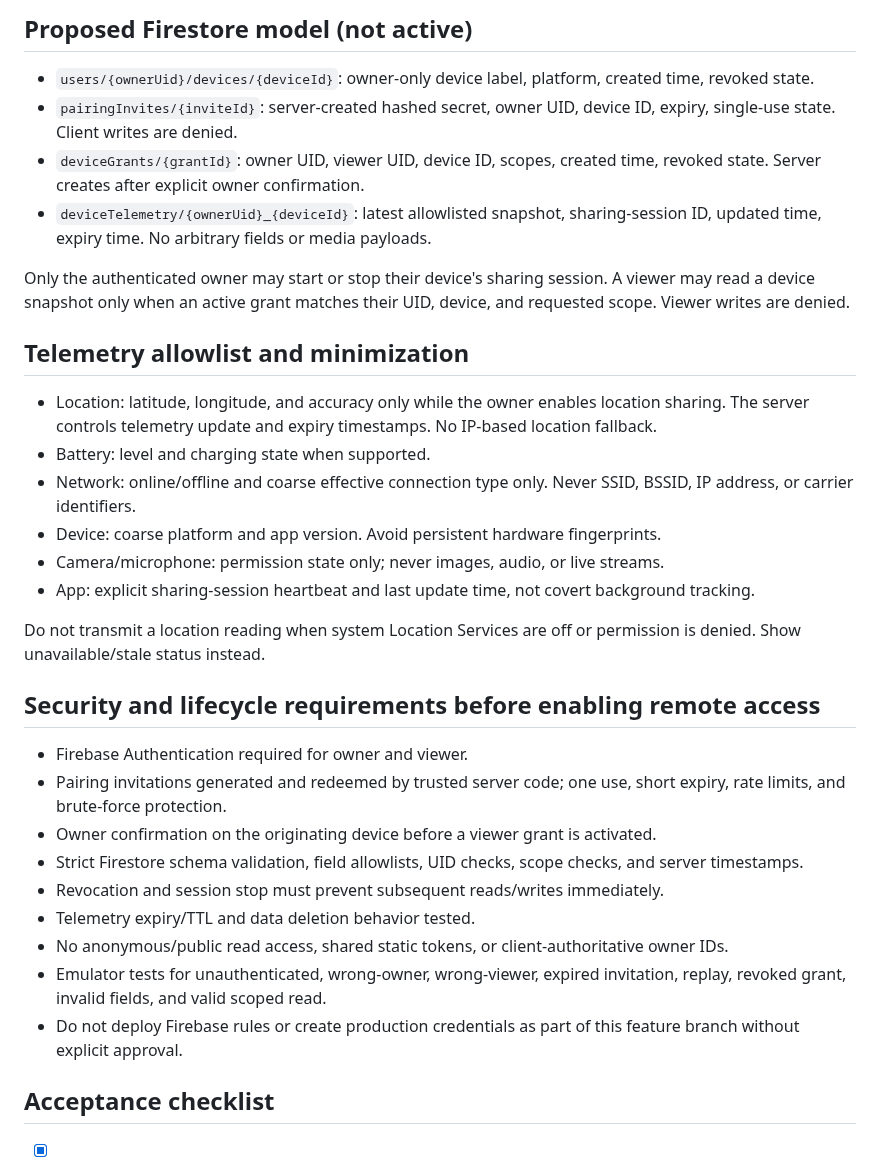
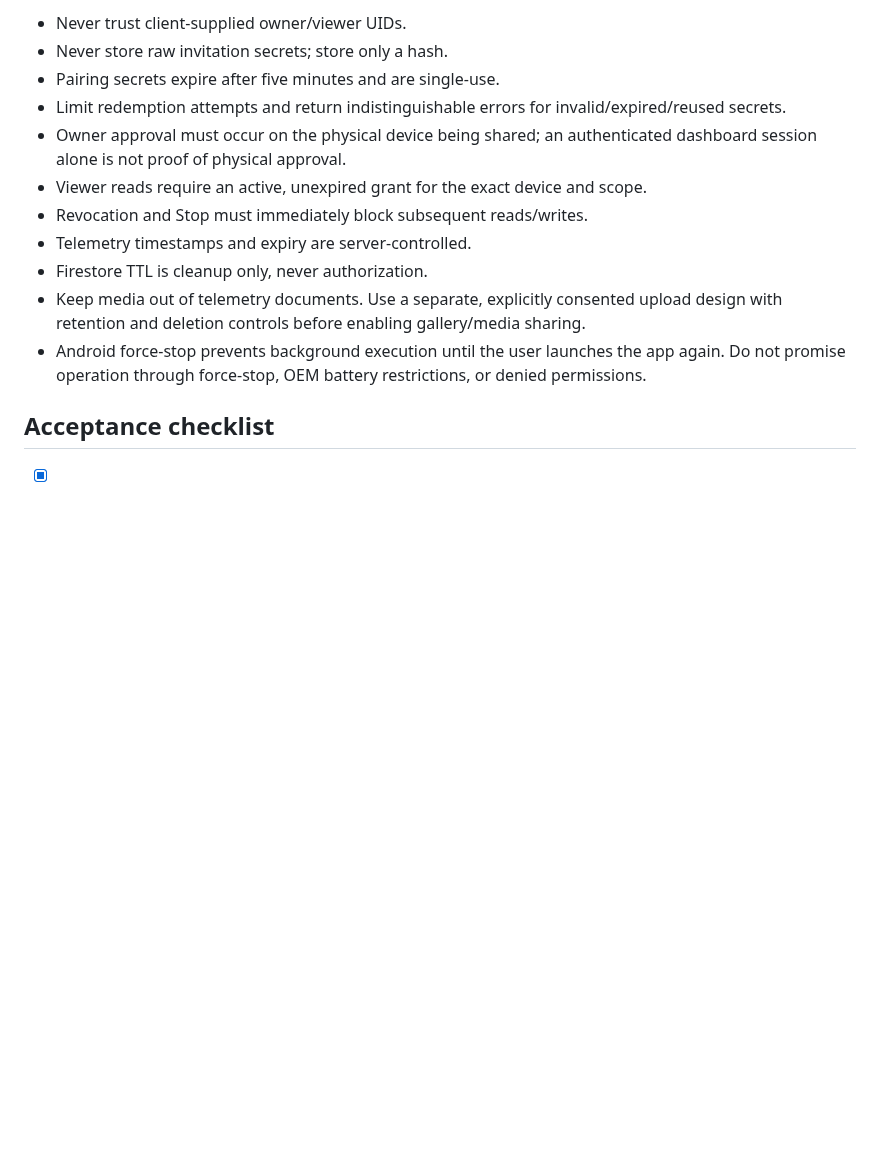
Before and after one commit to ViviBeri/gradecalc-app, a Markdown page: docs/device-monitor-architecture.md, the part around one of its changes. Drawn GitHub-style; blank space fills up the shorter version.

```diff
--- a/docs/device-monitor-architecture.md
+++ b/docs/device-monitor-architecture.md
@@ -32,35 +46,15 @@ A URL by itself is never an authorization credential. Do not put raw pairing sec
 
-## Proposed Firestore model (not active)
-
-- `users/{ownerUid}/devices/{deviceId}`: owner-only device label, platform, created time, revoked state.
-- `pairingInvites/{inviteId}`: server-created hashed secret, owner UID, device ID, expiry, single-use state. Client writes are denied.
-- `deviceGrants/{grantId}`: owner UID, viewer UID, device ID, scopes, created time, revoked state. Server creates after explicit owner confirmation.
-- `deviceTelemetry/{ownerUid}_{deviceId}`: latest allowlisted snapshot, sharing-session ID, updated time, expiry time. No arbitrary fields or media payloads.
-
-Only the authenticated owner may start or stop their device's sharing session. A viewer may read a device snapshot only when an active grant matches their UID, device, and requested scope. Viewer writes are denied.
-
-## Telemetry allowlist and minimization
-
-- Location: latitude, longitude, and accuracy only while the owner enables location sharing. The server controls telemetry update and expiry timestamps. No IP-based location fallback.
-- Battery: level and charging state when supported.
-- Network: online/offline and coarse effective connection type only. Never SSID, BSSID, IP address, or carrier identifiers.
-- Device: coarse platform and app version. Avoid persistent hardware fingerprints.
-- Camera/microphone: permission state only; never images, audio, or live streams.
-- App: explicit sharing-session heartbeat and last update time, not covert background tracking.
-
-Do not transmit a location reading when system Location Services are off or permission is denied. Show unavailable/stale status instead.
-
-## Security and lifecycle requirements before enabling remote access
-
-- Firebase Authentication required for owner and viewer.
-- Pairing invitations generated and redeemed by trusted server code; one use, short expiry, rate limits, and brute-force protection.
-- Owner confirmation on the originating device before a viewer grant is activated.
-- Strict Firestore schema validation, field allowlists, UID checks, scope checks, and server timestamps.
-- Revocation and session stop must prevent subsequent reads/writes immediately.
-- Telemetry expiry/TTL and data deletion behavior tested.
-- No anonymous/public read access, shared static tokens, or client-authoritative owner IDs.
-- Emulator tests for unauthenticated, wrong-owner, wrong-viewer, expired invitation, replay, revoked grant, invalid fields, and valid scoped read.
-- Do not deploy Firebase rules or create production credentials as part of this feature branch without explicit approval.
+- Never trust client-supplied owner/viewer UIDs.
+- Never store raw invitation secrets; store only a hash.
+- Pairing secrets expire after five minutes and are single-use.
+- Limit redemption attempts and return indistinguishable errors for invalid/expired/reused secrets.
+- Owner approval must occur on the physical device being shared; an authenticated dashboard session alone is not proof of physical approval.
+- Viewer reads require an active, unexpired grant for the exact device and scope.
+- Revocation and Stop must immediately block subsequent reads/writes.
+- Telemetry timestamps and expiry are server-controlled.
+- Firestore TTL is cleanup only, never authorization.
+- Keep media out of telemetry documents. Use a separate, explicitly consented upload design with retention and deletion controls before enabling gallery/media sharing.
+- Android force-stop prevents background execution until the user launches the app again. Do not promise operation through force-stop, OEM battery restrictions, or denied permissions.
 
 ## Acceptance checklist
 
```
Also changed, not shown: other parts of docs/device-monitor-architecture.md (+49 -33 lines).
